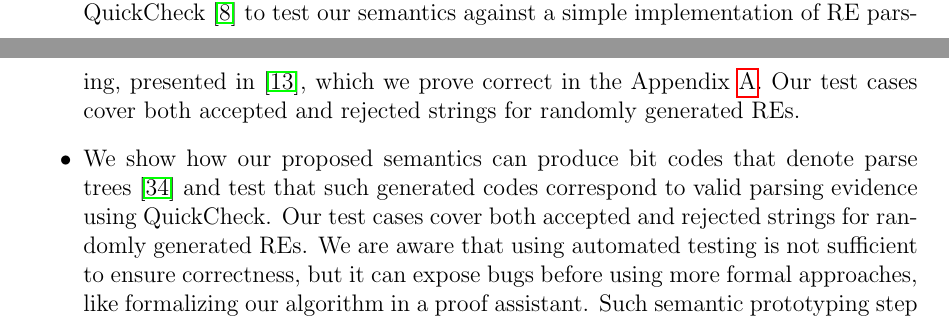
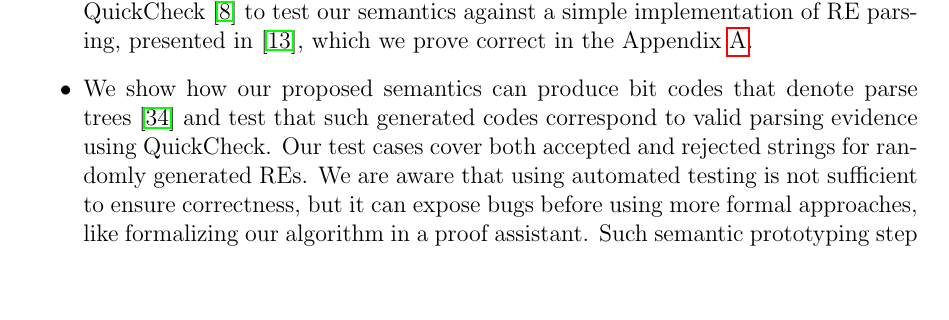
Before and after one commit to rodrigogribeiro/regexvm-1, a LaTeX thesis (papers/Dissertation/Thales.tex): two parts of pages 6 and 7 of 73 before the commit and part of page 7 of 73 after it, the two joined at a grey line, cut so that both start at the same text, the shorter picture padded with empty space. The pictures show the PDF file papers/Dissertation/Thales.pdf that the author committed with the source.

Commit message:
Removed one sentence in "Contributions"
Removed the repeated sentence "Our test cases cover both accepted and rejected strings for randomly generated REs."

```diff
--- a/papers/Dissertation/Thales.tex
+++ b/papers/Dissertation/Thales.tex
@@ -539,7 +539,7 @@ Our contributions are:
 		mean proofs that are not mechanized in a proof-assistant.} that our semantics is sound and complete with respect to RE inductive semantics.
 	 % \item We presented a big step semantics for a VM for RE parsing which produces bit-codes as parsing evidence.
 	 \item We describe a prototype implementation of our semantics in Haskell and use QuickCheck~\cite{Claessen2000} to test our semantics
-	 against a simple implementation of RE parsing, presented in~\cite{Fischer2010}, which we prove correct in the Appendix~\ref{appendix:accept}. 	Our test cases cover both accepted and rejected strings for randomly generated REs.
+	 against a simple implementation of RE parsing, presented in~\cite{Fischer2010}, which we prove correct in the Appendix~\ref{appendix:accept}.
 	 \item We show how our proposed semantics can produce bit codes that denote parse trees~\cite{Lasse2011} and test that
 	 such generated codes correspond to valid parsing evidence using QuickCheck.
 	 Our test cases cover both accepted and rejected strings for randomly generated REs. We are aware that using automated testing is not sufficient to ensure correctness, but it can expose bugs before using more formal approaches,
```
Also changed, not shown: papers/Dissertation/Thales.pdf, 2 other files.
